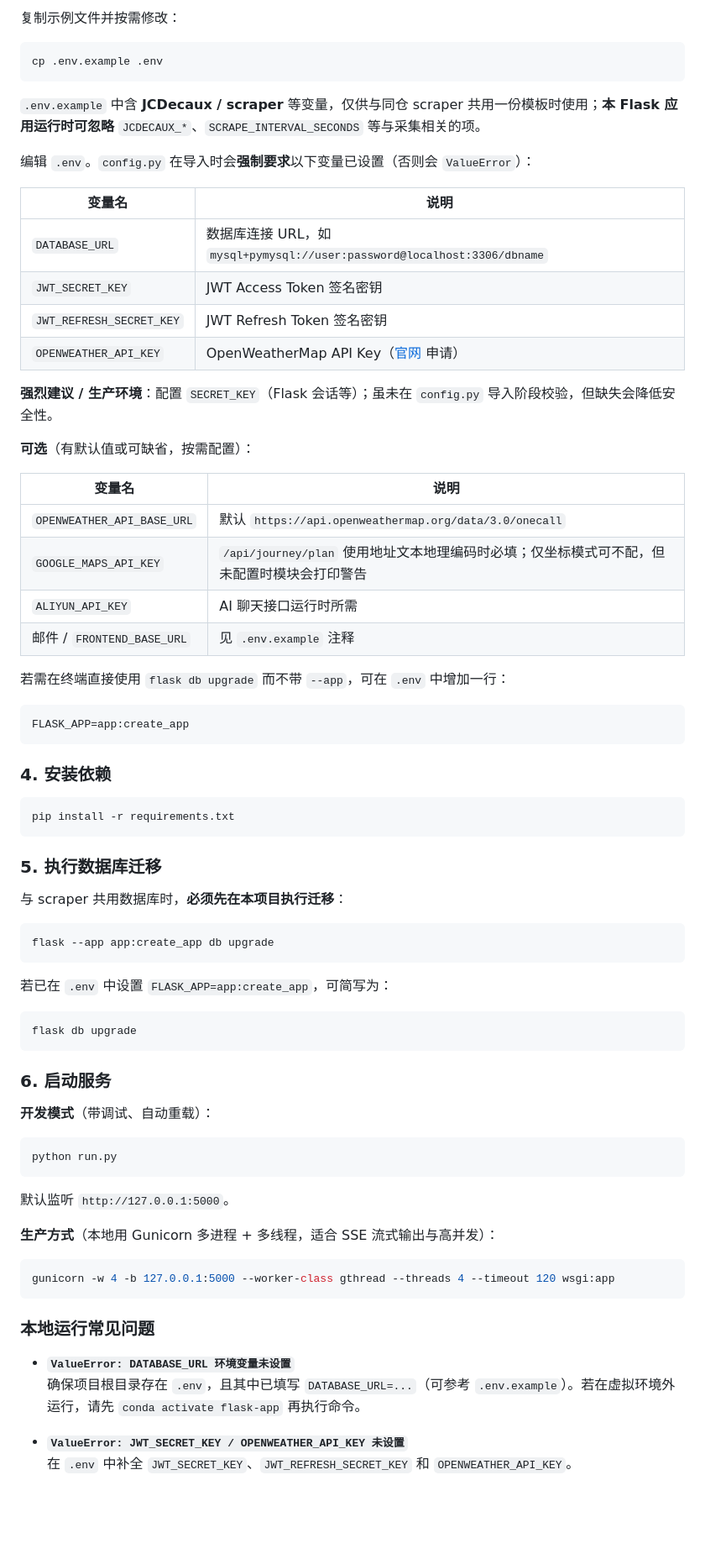
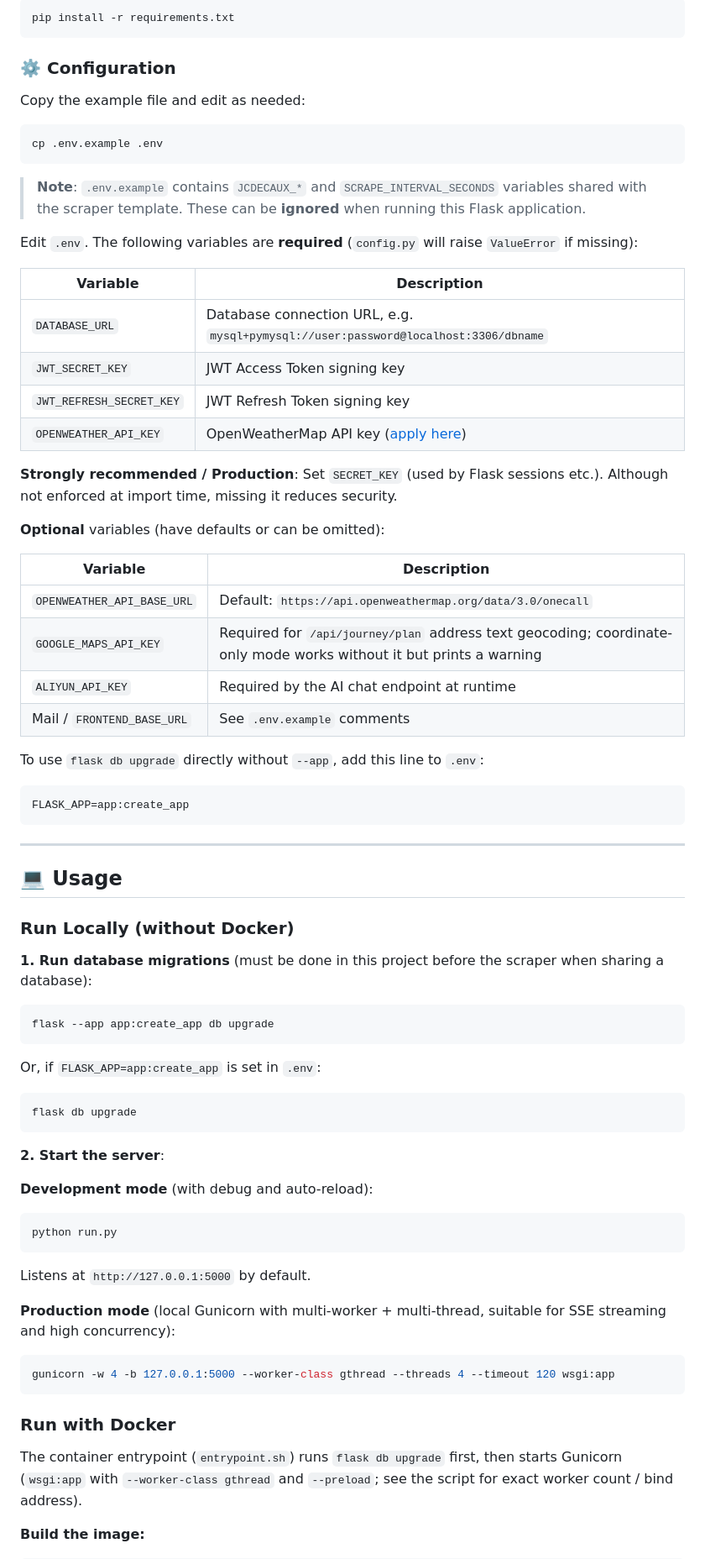
Before and after one commit to ucdse/flask-app, a Markdown page: README.md, the part around one of its changes. Shown at 84% size. Rendered like a GitHub page; blank space fills up the shorter version.

````diff
--- a/README.md
+++ b/README.md
@@ -56,79 +102,81 @@ conda activate flask-app
 
-复制示例文件并按需修改：
+```bash
+pip install -r requirements.txt
+```
+
+### ⚙️ Configuration
+
+Copy the example file and edit as needed:
 
 ```bash
 cp .env.example .env
 ```
 
-`.env.example` 中含 **JCDecaux / scraper** 等变量，仅供与同仓 scraper 共用一份模板时使用；**本 Flask 应用运行时可忽略** `JCDECAUX_*`、`SCRAPE_INTERVAL_SECONDS` 等与采集相关的项。
+> **Note**: `.env.example` contains `JCDECAUX_*` and `SCRAPE_INTERVAL_SECONDS` variables shared with the scraper template. These can be **ignored** when running this Flask application.
 
-编辑 `.env`。`config.py` 在导入时会**强制要求**以下变量已设置（否则会 `ValueError`）：
+Edit `.env`. The following variables are **required** (`config.py` will raise `ValueError` if missing):
 
-| 变量名 | 说明 |
-|--------|------|
-| `DATABASE_URL` | 数据库连接 URL，如 `mysql+pymysql://user:password@localhost:3306/dbname` |
-| `JWT_SECRET_KEY` | JWT Access Token 签名密钥 |
-| `JWT_REFRESH_SECRET_KEY` | JWT Refresh Token 签名密钥 |
-| `OPENWEATHER_API_KEY` | OpenWeatherMap API Key（[官网](https://openweathermap.org/api) 申请） |
+| Variable | Description |
+|----------|-------------|
+| `DATABASE_URL` | Database connection URL, e.g. `mysql+pymysql://user:password@localhost:3306/dbname` |
+| `JWT_SECRET_KEY` | JWT Access Token signing key |
+| `JWT_REFRESH_SECRET_KEY` | JWT Refresh Token signing key |
+| `OPENWEATHER_API_KEY` | OpenWeatherMap API key ([apply here](https://openweathermap.org/api)) |
 
-**强烈建议 / 生产环境**：配置 `SECRET_KEY`（Flask 会话等）；虽未在 `config.py` 导入阶段校验，但缺失会降低安全性。
+**Strongly recommended / Production**: Set `SECRET_KEY` (used by Flask sessions etc.). Although not enforced at import time, missing it reduces security.
 
-**可选**（有默认值或可缺省，按需配置）：
+**Optional** variables (have defaults or can be omitted):
 
-| 变量名 | 说明 |
-|--------|------|
-| `OPENWEATHER_API_BASE_URL` | 默认 `https://api.openweathermap.org/data/3.0/onecall` |
-| `GOOGLE_MAPS_API_KEY` | `/api/journey/plan` 使用地址文本地理编码时必填；仅坐标模式可不配，但未配置时模块会打印警告 |
-| `ALIYUN_API_KEY` | AI 聊天接口运行时所需 |
-| 邮件 / `FRONTEND_BASE_URL` | 见 `.env.example` 注释 |
+| Variable | Description |
+|----------|-------------|
+| `OPENWEATHER_API_BASE_URL` | Default: `https://api.openweathermap.org/data/3.0/onecall` |
+| `GOOGLE_MAPS_API_KEY` | Required for `/api/journey/plan` address text geocoding; coordinate-only mode works without it but prints a warning |
+| `ALIYUN_API_KEY` | Required by the AI chat endpoint at runtime |
+| Mail / `FRONTEND_BASE_URL` | See `.env.example` comments |
 
-若需在终端直接使用 `flask db upgrade` 而不带 `--app`，可在 `.env` 中增加一行：
+To use `flask db upgrade` directly without `--app`, add this line to `.env`:
 
 ```bash
 FLASK_APP=app:create_app
 ```
 
-### 4. 安装依赖
+---
 
-```bash
-pip install -r requirements.txt
-```
+## 💻 Usage
 
-### 5. 执行数据库迁移
+### Run Locally (without Docker)
 
-与 scraper 共用数据库时，**必须先在本项目执行迁移**：
+**1. Run database migrations** (must be done in this project before the scraper when sharing a database):
 
 ```bash
 flask --app app:create_app db upgrade
 ```
 
-若已在 `.env` 中设置 `FLASK_APP=app:create_app`，可简写为：
+Or, if `FLASK_APP=app:create_app` is set in `.env`:
 
 ```bash
 flask db upgrade
 ```
 
-### 6. 启动服务
+**2. Start the server**:
 
-**开发模式**（带调试、自动重载）：
+**Development mode** (with debug and auto-reload):
 
 ```bash
 python run.py
 ```
 
-默认监听 `http://127.0.0.1:5000`。
+Listens at `http://127.0.0.1:5000` by default.
 
-**生产方式**（本地用 Gunicorn 多进程 + 多线程，适合 SSE 流式输出与高并发）：
+**Production mode** (local Gunicorn with multi-worker + multi-thread, suitable for SSE streaming and high concurrency):
 
 ```bash
 gunicorn -w 4 -b 127.0.0.1:5000 --worker-class gthread --threads 4 --timeout 120 wsgi:app
 ```
 
-### 本地运行常见问题
+### Run with Docker
 
-- **`ValueError: DATABASE_URL 环境变量未设置`**
-  确保项目根目录存在 `.env`，且其中已填写 `DATABASE_URL=...`（可参考 `.env.example`）。若在虚拟环境外运行，请先 `conda activate flask-app` 再执行命令。
+The container entrypoint (`entrypoint.sh`) runs `flask db upgrade` first, then starts Gunicorn (`wsgi:app` with `--worker-class gthread` and `--preload`; see the script for exact worker count / bind address).
 
-- **`ValueError: JWT_SECRET_KEY / OPENWEATHER_API_KEY 未设置`**
-  在 `.env` 中补全 `JWT_SECRET_KEY`、`JWT_REFRESH_SECRET_KEY` 和 `OPENWEATHER_API_KEY`。
+**Build the image:**
 
````
Also changed, not shown: other parts of README.md (+241 -137 lines).
